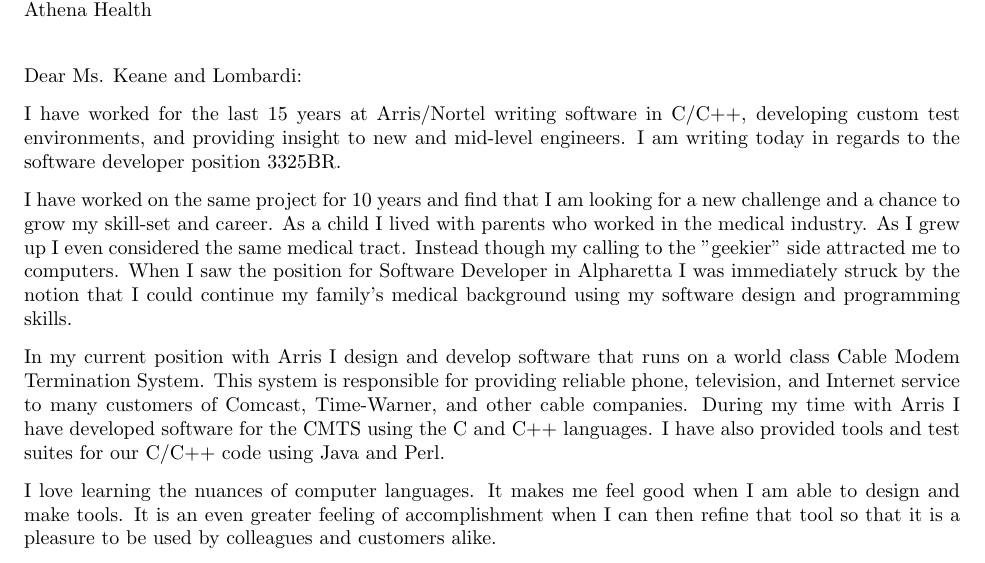
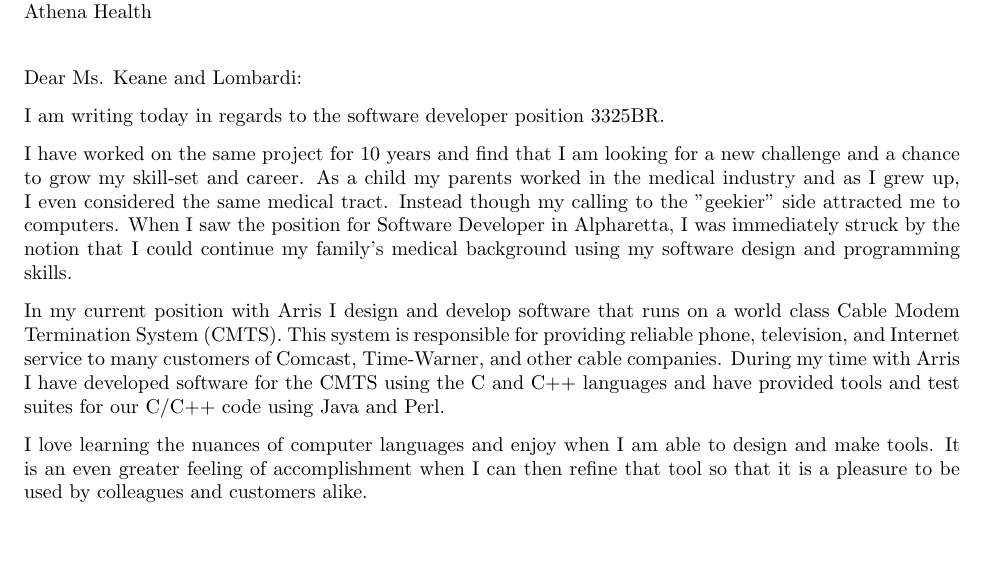
Before and after one commit to JayFJones/Resume, a LaTeX letter (cover.tex): part of the page, cut so that both start at the same text, the shorter picture padded with empty space. Compiled offline with pdfLaTeX.

Commit message:
Update cover.tex

```diff
--- a/cover.tex
+++ b/cover.tex
@@ -32,37 +35,34 @@
 \opening{Dear Ms. Keane and Lombardi:}
 
 \noindent
-I have worked for the last 15 years at Arris/Nortel
-writing software in C/C++, developing custom test environments,
-and providing insight to new and mid-level engineers.
 I am writing today in regards to the software developer position
 3325BR.
 
 \noindent I have worked on the same project for 10 years and find
 that I am looking for a new challenge and a chance to grow my
-skill-set and career.  As a child I lived with parents who worked
-in the medical industry. As I grew up I even considered the same
+skill-set and career.  As a child my parents worked
+in the medical industry and as I grew up, I even considered the same
 medical tract.  Instead though my calling to the "geekier" side
 attracted me to computers.  When I saw the position for Software
-Developer in Alpharetta I was immediately struck by the notion that
+Developer in Alpharetta, I was immediately struck by the notion that
 I could continue my family's medical background using my software
 design and programming skills.
 
 In my current position with Arris I design and develop software
-that runs on a world class Cable Modem Termination System. This
+that runs on a world class Cable Modem Termination System (CMTS).  This
 system is responsible for providing reliable phone, television, and Internet
 service to many customers of Comcast, Time-Warner, and other
 cable companies. During my time with Arris I have developed software
-for the CMTS using the C and C++ languages. I have also provided tools and test
+for the CMTS using the C and C++ languages and have provided tools and test
 suites for our C/C++ code using Java and Perl.
 
-I love learning the nuances of computer languages.  It makes me feel good
+I love learning the nuances of computer languages and enjoy
 when I am able to design and make tools.  It is an even greater
 feeling of accomplishment when I can then refine that tool so that it is a
 pleasure to be used by colleagues and customers alike.
 
 In the fifteen years that I have worked for Arris/Nortel I have weathered
-the dot-com bust and the recession. Over this time I have been relocated twice
+the dot-com bust and the recession.  Over this time I have been relocated twice
 to provide expertise and training to new groups within the organization.
 
 \noindent I would appreciate the opportunity to discuss the Software
```
Also changed, not shown: cover.tex (5 more changed lines).
